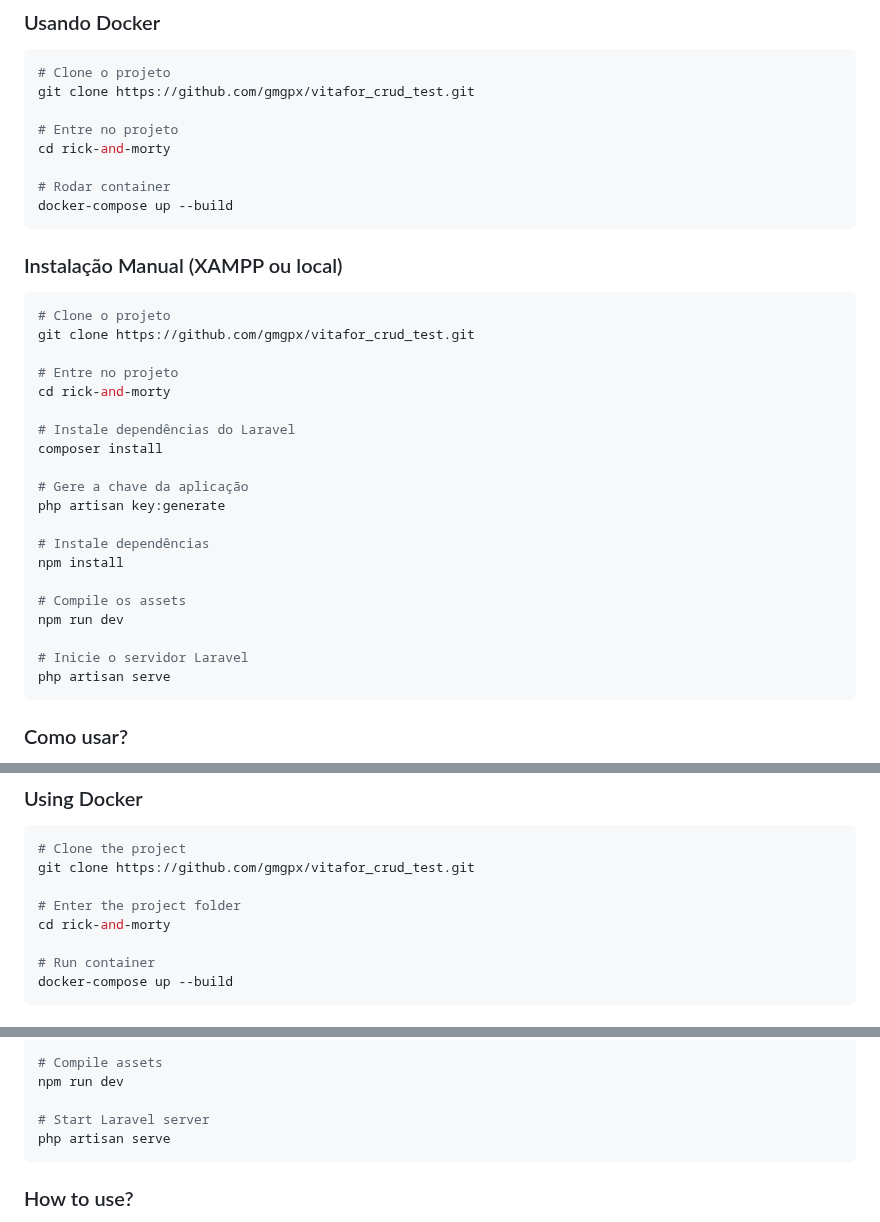
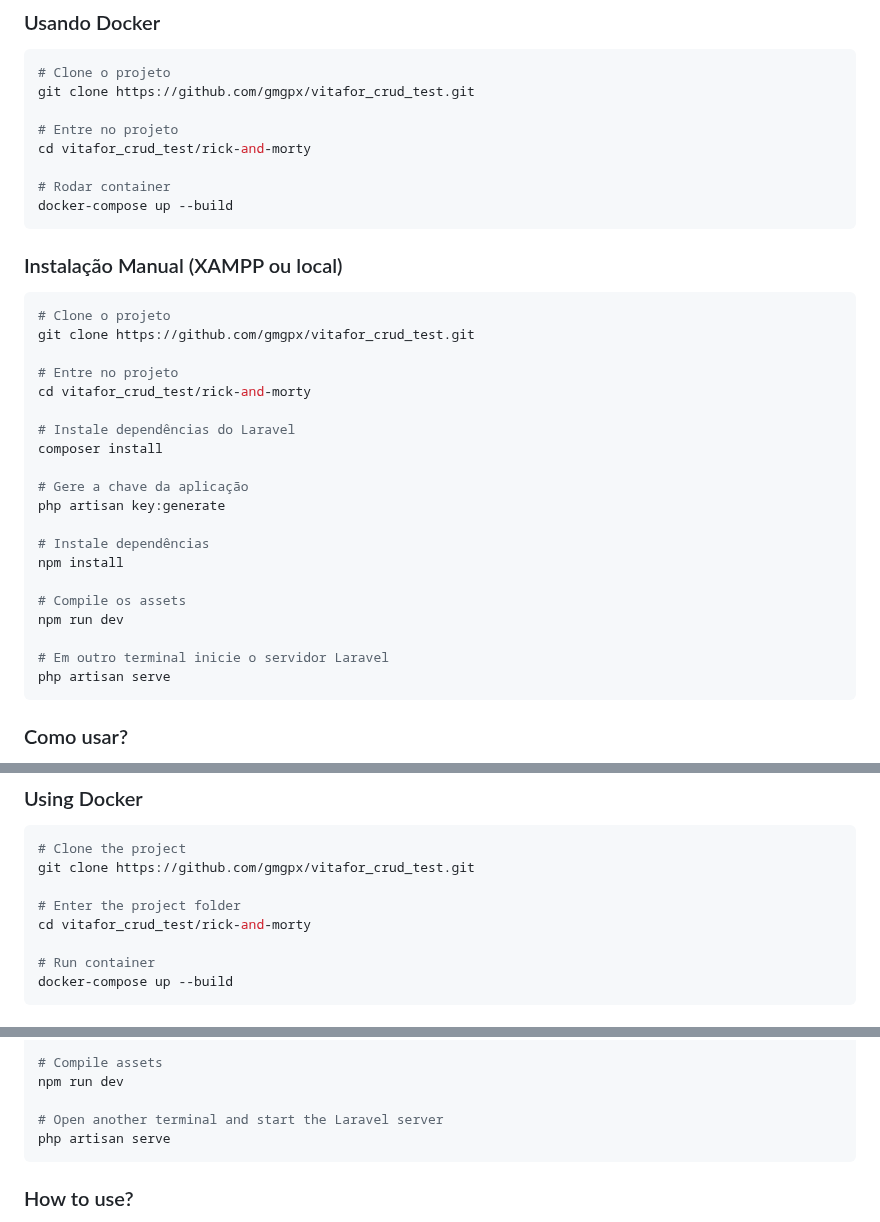
Before and after one commit to gmgpx/vitafor_crud_test, a Markdown page: README.md, 3 parts joined by grey strips. Drawn GitHub-style.

Commit message:
docs: update directory paths and instructions  for README local setup

````diff
--- a/README.md
+++ b/README.md
@@ -54,7 +54,7 @@ Para rodar localmente (fora do Docker):
 git clone https://github.com/gmgpx/vitafor_crud_test.git
 
 # Entre no projeto
-cd rick-and-morty
+cd vitafor_crud_test/rick-and-morty
 
 # Rodar container
 docker-compose up --build
@@ -67,7 +67,7 @@ docker-compose up --build
 git clone https://github.com/gmgpx/vitafor_crud_test.git
 
 # Entre no projeto
-cd rick-and-morty
+cd vitafor_crud_test/rick-and-morty
 
 # Instale dependências do Laravel
 composer install
@@ -81,7 +81,7 @@ npm install
 # Compile os assets
 npm run dev
 
-# Inicie o servidor Laravel
+# Em outro terminal inicie o servidor Laravel
 php artisan serve
 ```
 
@@ -141,7 +141,7 @@ To run locally (without Docker):
 git clone https://github.com/gmgpx/vitafor_crud_test.git
 
 # Enter the project folder
-cd rick-and-morty
+cd vitafor_crud_test/rick-and-morty
 
 # Run container
 docker-compose up --build
@@ -168,7 +168,7 @@ npm install
 # Compile assets
 npm run dev
 
-# Start Laravel server
+# Open another terminal and start the Laravel server
 php artisan serve
 ```
 
````
